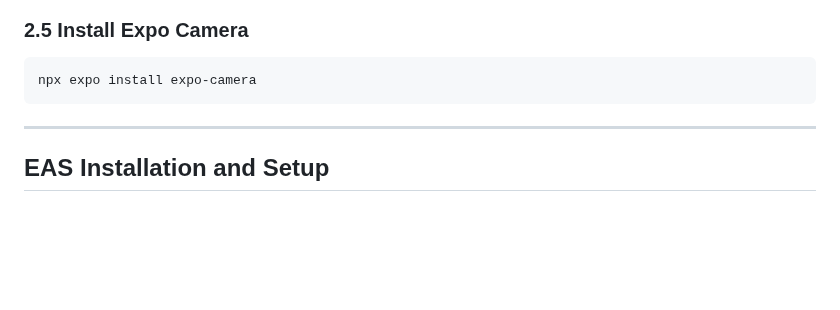
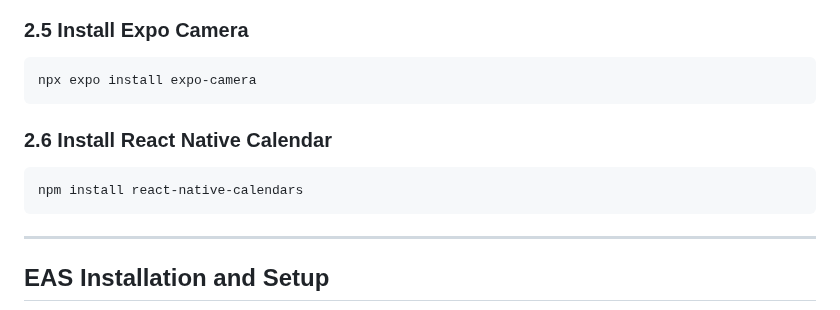
Before and after one commit to kimalfredmolina/SnapNutrient_App, a Markdown page: README.md, the part around the change. Drawn GitHub-style; blank space fills up the shorter version.

````diff
--- a/README.md
+++ b/README.md
@@ -89,6 +89,12 @@ npx expo install firebase
 npx expo install expo-camera
 ```
 
+### 2.6 Install React Native Calendar
+
+```bash
+npm install react-native-calendars
+```
+
 ---
 
 ## EAS Installation and Setup
````
